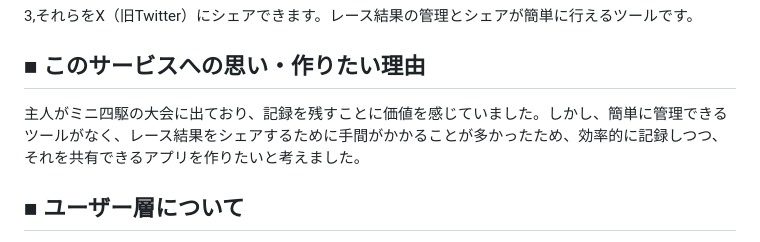
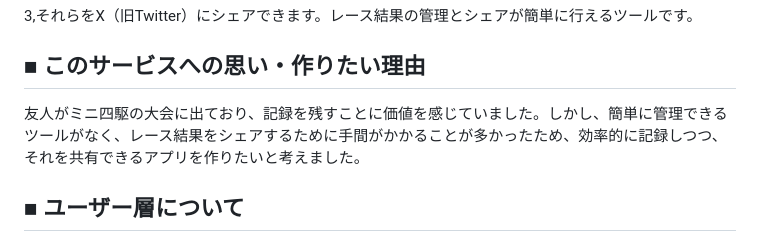
Before and after one commit to nakamuranaoko/Mini-4WD-Race-Management-App, a Markdown page: README.md, the part around the change. Rendered like a GitHub page.

```diff
--- a/README.md
+++ b/README.md
@@ -10,7 +10,7 @@
 
 ## ■ このサービスへの思い・作りたい理由
 
-主人がミニ四駆の大会に出ており、記録を残すことに価値を感じていました。しかし、簡単に管理できるツールがなく、レース結果をシェアするために手間がかかることが多かったため、効率的に記録しつつ、それを共有できるアプリを作りたいと考えました。
+友人がミニ四駆の大会に出ており、記録を残すことに価値を感じていました。しかし、簡単に管理できるツールがなく、レース結果をシェアするために手間がかかることが多かったため、効率的に記録しつつ、それを共有できるアプリを作りたいと考えました。
 
 ## ■ ユーザー層について
 
```
